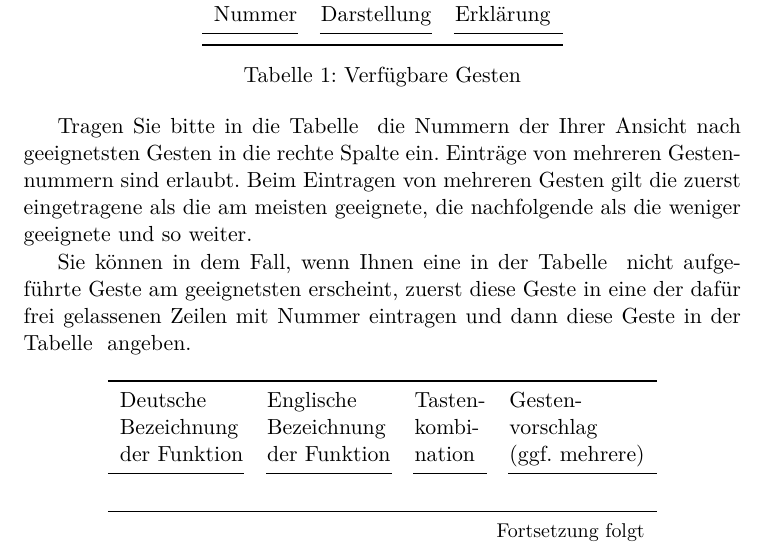
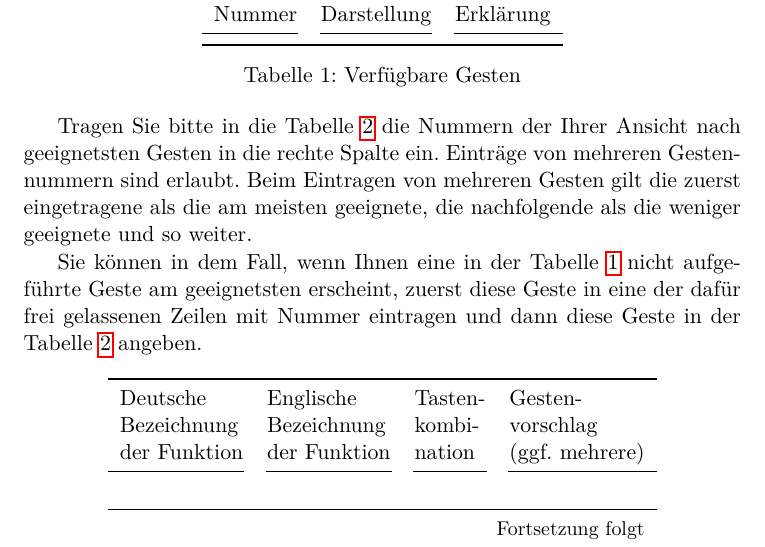
Before and after one commit to pinheadg/FutureInterfaces4ComputerAudio, a LaTeX document (doc/de/Befragung/Befragung.tex): part of page 3 of 3, cut so that both start at the same text. Compiled offline with pdfLaTeX.

Commit message:
Reorganized tables

```diff
--- a/doc/de/Befragung/Befragung.tex
+++ b/doc/de/Befragung/Befragung.tex
@@ -76,6 +77,7 @@ Die zur Wahl stehende Gesten finden Sie in der Tabelle~\ref{tab:Gestures}.
   \rownumber & \quarterpic[down-up] & Bewegung nach unten, dann nach oben \\
   \rownumber & \quarterpic[down-up-down] & Bewegung nach oben, dann nach unten, oben \\
 \end{supertabular}
+\label{tab:Gestures}
 \end{center}
 
 Tragen Sie bitte in die Tabelle~\ref{tab:Functions} die Nummern der Ihrer Ansicht nach geeignetsten Gesten
@@ -87,7 +89,8 @@ Sie können in dem Fall, wenn Ihnen eine in der Tabelle~\ref{tab:Gestures} nicht
 erscheint, zuerst diese Geste in eine der dafür frei gelassenen Zeilen mit Nummer eintragen und dann diese
 Geste in der Tabelle~\ref{tab:Functions} angeben.
 
-\begin{center} \label{tab:Functions}
+\begin{table}[ht]
+\centering
 \tablefirsthead
 {
   \toprule
```
Also changed, not shown: doc/de/Befragung/Befragung.tex (6 more changed lines).
